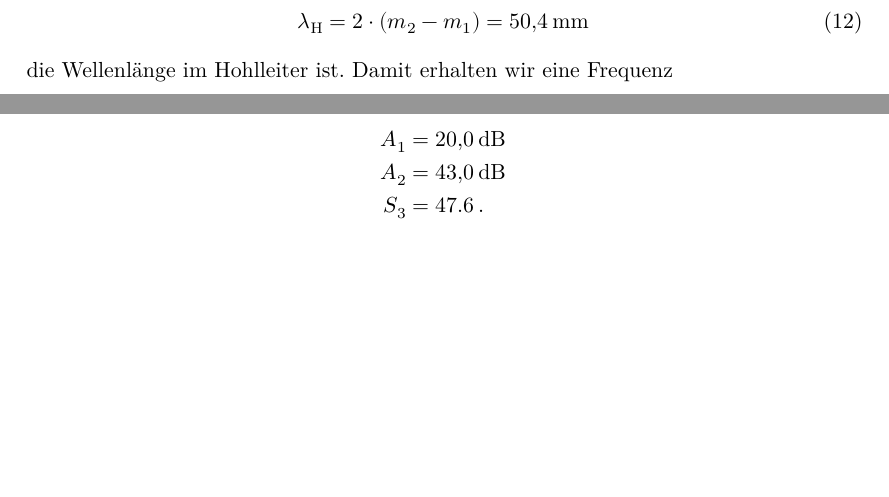
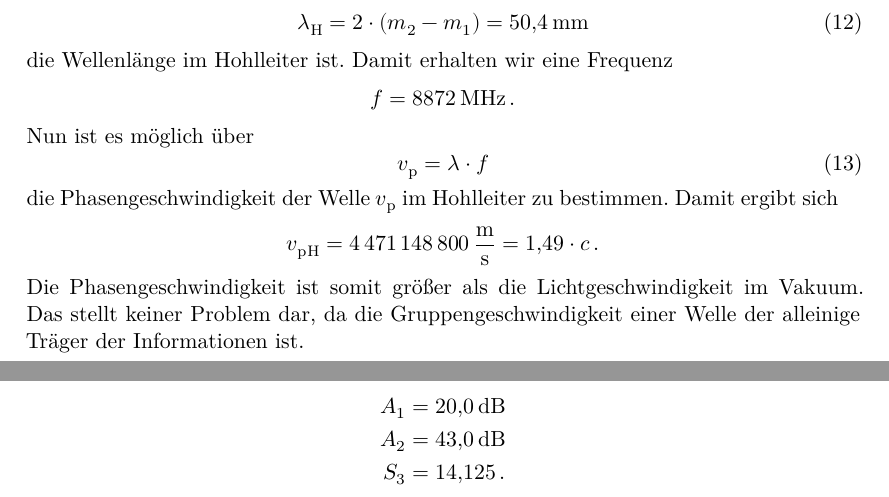
Before and after one commit to NicoJG/Fortgeschrittenenpraktikum, a LaTeX document (V53_Mikrowellen_auf_Hohlleiter/latex/main.tex, which reads V53_Mikrowellen_auf_Hohlleiter/latex/auswertung.tex): two parts of pages 12 and 14 of 15, joined at a grey line, cut so that both start at the same text, the shorter picture padded with empty space. Compiled offline with XeLaTeX.

Commit message:
V53, Auswertung nach Abgabe korrigiert

```diff
--- a/V53_Mikrowellen_auf_Hohlleiter/latex/auswertung.tex
+++ b/V53_Mikrowellen_auf_Hohlleiter/latex/auswertung.tex
@@ -101,8 +101,20 @@ Mit diesen Werten kann nun über \autoref{eq:frequenz} die Frequenz berechnet we
 die Wellenlänge im Hohlleiter ist.
 Damit erhalten wir eine Frequenz
 \begin{equation*}
-    f = \SI{8872}{\hertz} \, .
+    f = \SI{8872}{\mega\hertz} \, .
 \end{equation*}
+Nun ist es möglich über
+\begin{equation}
+    v_\text{p} = \lambda \cdot f
+    \label{eq:phasengeschw}
+\end{equation}
+die Phasengeschwindigkeit der Welle $v_\text{p}$ im Hohlleiter zu bestimmen.
+Damit ergibt sich
+\begin{equation*}
+    v_\text{p} _\text{H} =  \SI{4471148800}{\meter\per\second} = \num{1.49} \cdot c \, .
+\end{equation*}
+Die Phasengeschwindigkeit ist somit größer als die Lichtgeschwindigkeit im Vakuum.
+Das stellt keiner Problem dar, da die Gruppengeschwindigkeit einer Welle der alleinige Träger der Informationen ist.
 
 \subsection{Die Dämpfungskurve}
 \label{ssec:a3}
@@ -209,5 +223,5 @@ Das entsprechende Stehwellenverhältnis $S_3$ ergibt sich dann über \autoref{eq
 \begin{align*}
     A_1 &= \SI{20.0}{\decibel} \\
     A_2 &= \SI{43.0}{\decibel} \\
-    S_3 &= 47.6 \, .
+    S_3 &= \num{14.125} \, .
 \end{align*}
```
Also changed, not shown: V53_Mikrowellen_auf_Hohlleiter/latex/auswertung.tex (2 more changed lines).
